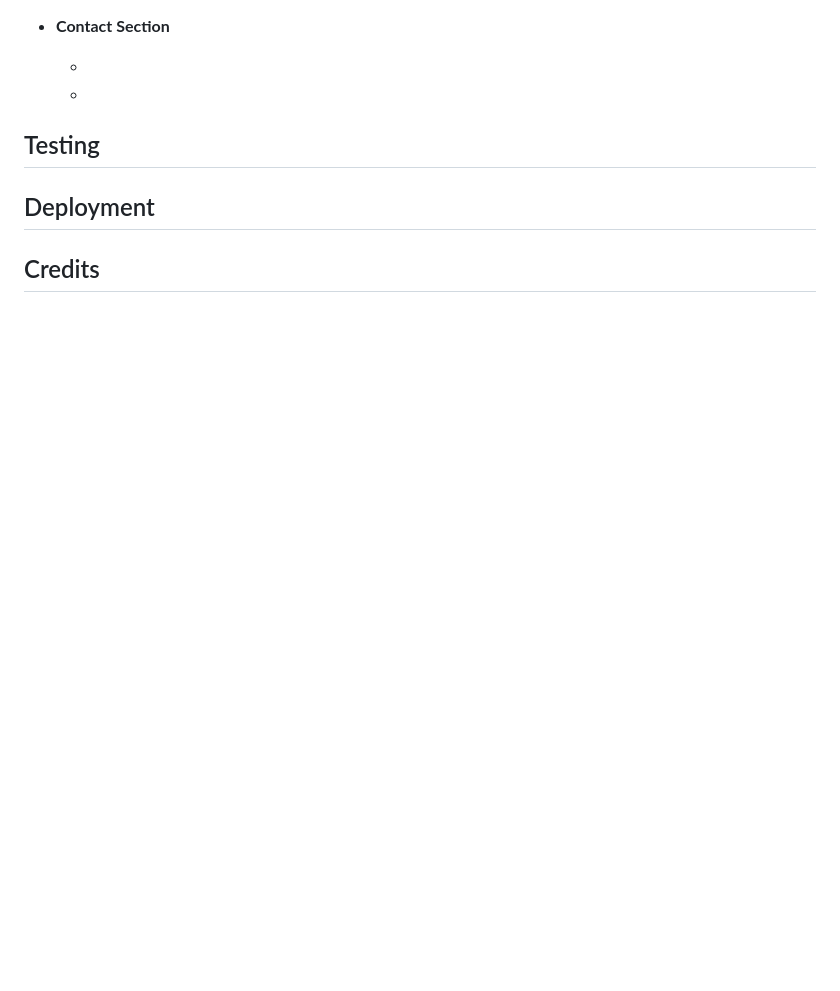
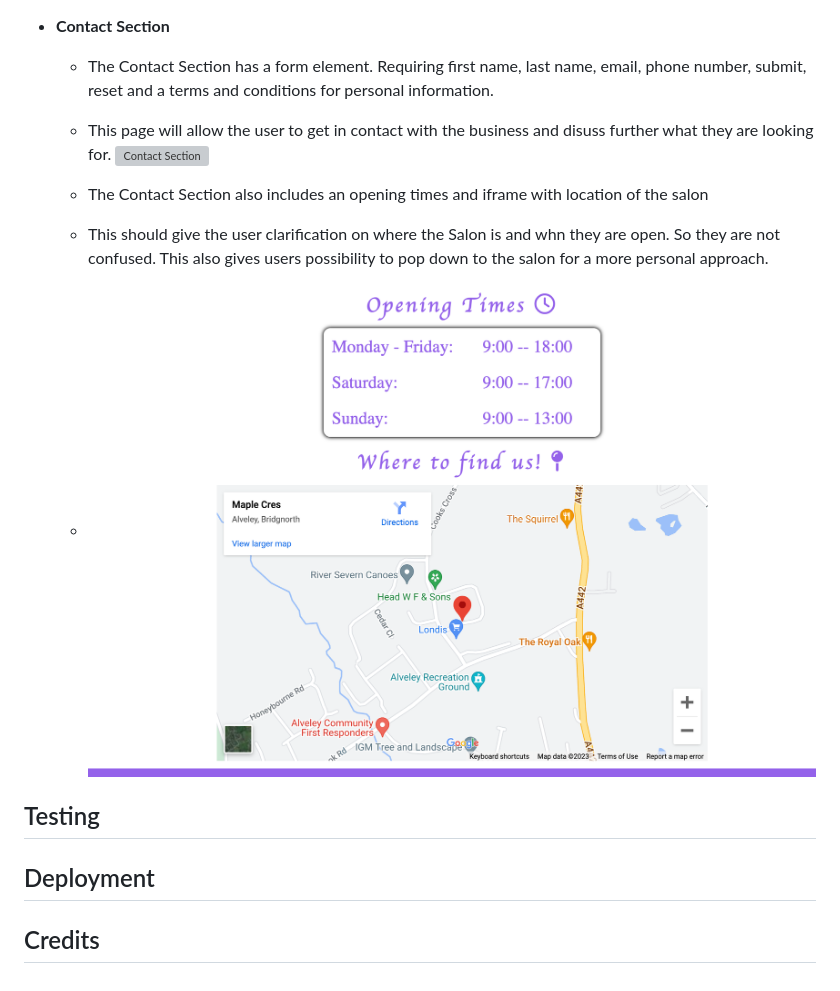
Before and after one commit to Cmorgan21/Yours-Truly, a Markdown page: README.md, the part around the change printed below. GitHub-like rendering; pictures changed too: README-images/opening-where-yourstruly.png (added); blank space fills up the shorter version; grey boxes are pictures that could not be loaded.

Commit message:
add treatments.html and contact.html README.md

```diff
--- a/README.md
+++ b/README.md
@@ -77,8 +96,16 @@ Yours Truly's aim is to target an audience that are looking to take that step to
 
 - __Contact Section__
 
-    -
-    -
+    - The Contact Section has a form element. Requiring first name, last name, email, phone number, submit, reset and a terms and conditions for personal information.
+
+    - This page will allow the user to get in contact with the business and disuss further what they are looking for.
+![Contact Section](/README-images/contactpage-yourstruly.png)
+
+    - The Contact Section also includes an opening times and iframe with location of the salon
+
+    - This should give the user clarification on where the Salon is and whn they are open. So they are not confused. This also gives users possibility to pop down to the salon for a more personal approach.
+
+    - ![Where to find and times section](/README-images/opening-where-yourstruly.png)
 
 ## Testing
 
```
Also changed, not shown: other parts of README.md (+22 -3 lines), README-images/EyebrowShaping-informationBox.png (added), README-images/EyebrowShaping-yourstruly.png (added), 3 other files.
